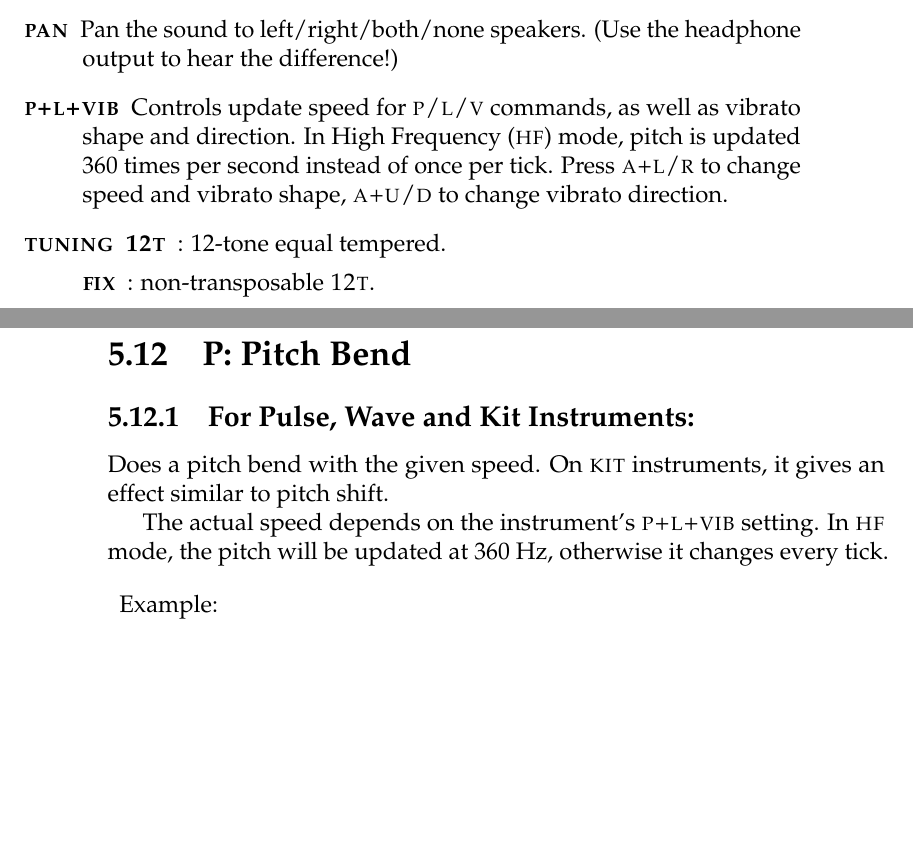
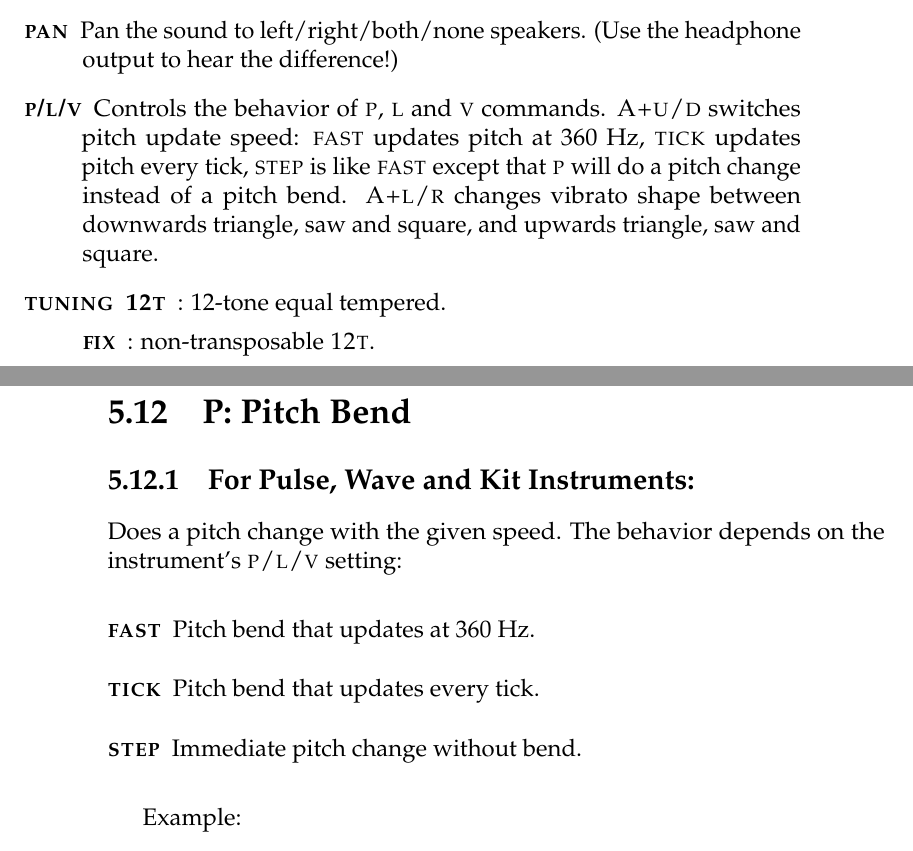
Before and after one commit to jkotlinski/lsdj-doc, a LaTeX thesis (lsdj-manual.tex, which reads commands.tex, screens.tex): two parts of pages 21 and 54 of 74 before the commit and two parts of pages 21 and 54 of 76 after it, joined at a grey line, cut so that both start at the same text, the shorter picture padded with empty space. Compiled offline with pdfLaTeX.

Commit message:
update p/l/v docs

```diff
--- a/commands.tex
+++ b/commands.tex
@@ -173,11 +173,12 @@ Pan channel to left, right, none or both outputs.
 
 \subsection{For Pulse, Wave and Kit Instruments:}
 
-Does a pitch bend with the given speed. On \textsc{kit} instruments, it gives an effect similar to pitch shift.
-
-The actual speed depends on the instrument's \textsc{p+l+vib} setting. In \textsc{hf} mode, the pitch will be updated at 360 Hz, otherwise it changes every tick.
+Does a pitch change with the given speed. The behavior depends on the instrument's \textsc{p/l/v} setting:
 
 \begin{description}
-\item Example:
-\item[P02] pitch bend up with speed 2
-\item[PFE] pitch bend down with speed 2 (\$FE=-2)
+    \item[\textsc{fast}] Pitch bend that updates at 360 Hz.
+    \item[\textsc{tick}] Pitch bend that updates every tick.
+    \item[\textsc{step}] Immediate pitch change without bend.
+\end{description}
+
+Example:
--- a/screens.tex
+++ b/screens.tex
@@ -183,7 +183,7 @@ These parameters are used in most instrument types.
 	\item[\textsc{type}] Use this to specify the instrument type.
 	\item[\textsc{length}] Change the sound length.
 	\item[\textsc{pan}] Pan the sound to left/right/both/none speakers. (Use the headphone output to hear the difference!)
-    \item[\textsc{p+l+vib}] Controls update speed for \textsc{p/l/v} commands, as well as vibrato shape and direction. In High Frequency (\textsc{hf}) mode, pitch is updated 360 times per second instead of once per tick. Press \textsc{a+l/r} to change speed and vibrato shape, \textsc{a+u/d} to change vibrato direction.
+    \item[\textsc{p/l/v}] Controls the behavior of \textsc{p}, \textsc{l} and \textsc{v} commands. \textsc{A+u/d} switches pitch update speed: \textsc{fast} updates pitch at 360 Hz, \textsc{tick} updates pitch every tick, \textsc{step} is like \textsc{fast} except that \textsc{p} will do a pitch change instead of a pitch bend. \textsc{A+l/r} changes vibrato shape between downwards triangle, saw and square, and upwards triangle, saw and square.
     \item[\textsc{tuning}]
         \begin{description}
             \item[\textsc{12t}]: 12-tone equal tempered.
```
Also changed, not shown: commands.tex (6 more changed lines), screens.tex (1 more changed lines).
